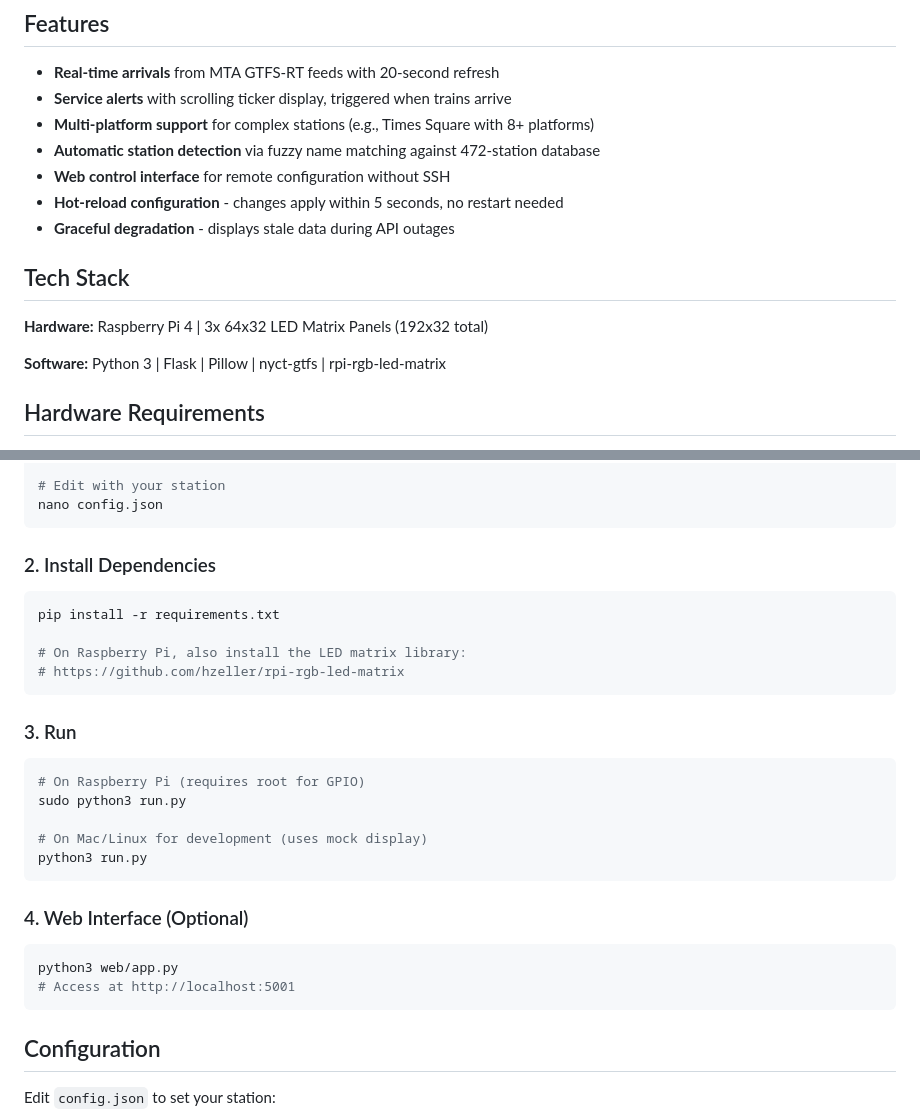
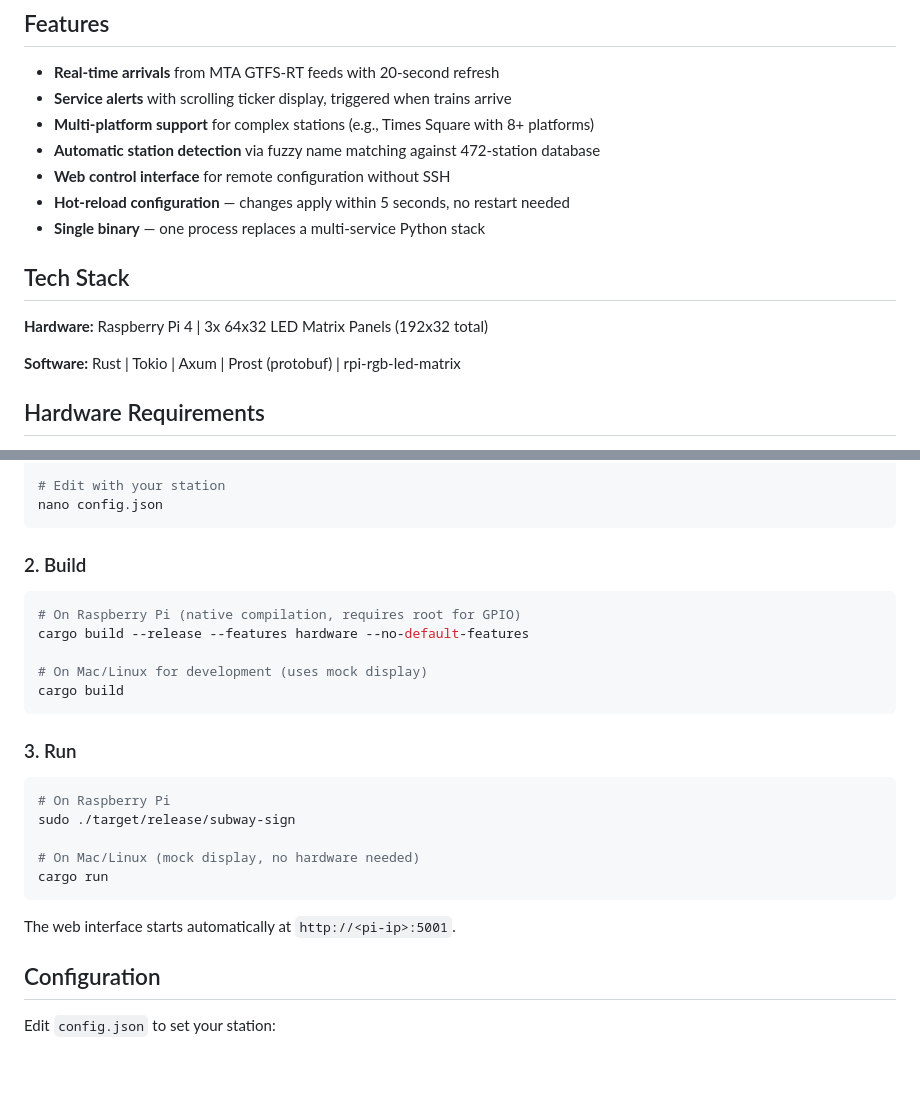
Before and after one commit to nkocher/subway-sign, a Markdown page: README.md, 2 parts joined by grey strips. Rendered like a GitHub page; blank space fills up the shorter version.

````diff
--- a/README.md
+++ b/README.md
@@ -11,14 +11,14 @@ A real-time MTA subway arrival display built with a Raspberry Pi 4 and LED matri
 - **Multi-platform support** for complex stations (e.g., Times Square with 8+ platforms)
 - **Automatic station detection** via fuzzy name matching against 472-station database
 - **Web control interface** for remote configuration without SSH
-- **Hot-reload configuration** - changes apply within 5 seconds, no restart needed
-- **Graceful degradation** - displays stale data during API outages
+- **Hot-reload configuration** — changes apply within 5 seconds, no restart needed
+- **Single binary** — one process replaces a multi-service Python stack
 
 ## Tech Stack
 
 **Hardware:** Raspberry Pi 4 | 3x 64x32 LED Matrix Panels (192x32 total)
 
-**Software:** Python 3 | Flask | Pillow | nyct-gtfs | rpi-rgb-led-matrix
+**Software:** Rust | Tokio | Axum | Prost (protobuf) | rpi-rgb-led-matrix
 
 ## Hardware Requirements
 
@@ -42,31 +42,27 @@ cp config.example.json config.json
 nano config.json
 ```
 
-### 2. Install Dependencies
+### 2. Build
 
 ```bash
-pip install -r requirements.txt
+# On Raspberry Pi (native compilation, requires root for GPIO)
+cargo build --release --features hardware --no-default-features
 
-# On Raspberry Pi, also install the LED matrix library:
-# https://github.com/hzeller/rpi-rgb-led-matrix
+# On Mac/Linux for development (uses mock display)
+cargo build
 ```
 
 ### 3. Run
 
 ```bash
-# On Raspberry Pi (requires root for GPIO)
-sudo python3 run.py
+# On Raspberry Pi
+sudo ./target/release/subway-sign
 
-# On Mac/Linux for development (uses mock display)
-python3 run.py
+# On Mac/Linux (mock display, no hardware needed)
+cargo run
 ```
 
-### 4. Web Interface (Optional)
-
-```bash
-python3 web/app.py
-# Access at http://localhost:5001
-```
+The web interface starts automatically at `http://<pi-ip>:5001`.
 
 ## Configuration
 
````
Also changed, not shown: other parts of README.md (+39 -29 lines), CLAUDE.md (+9 -16 lines).
